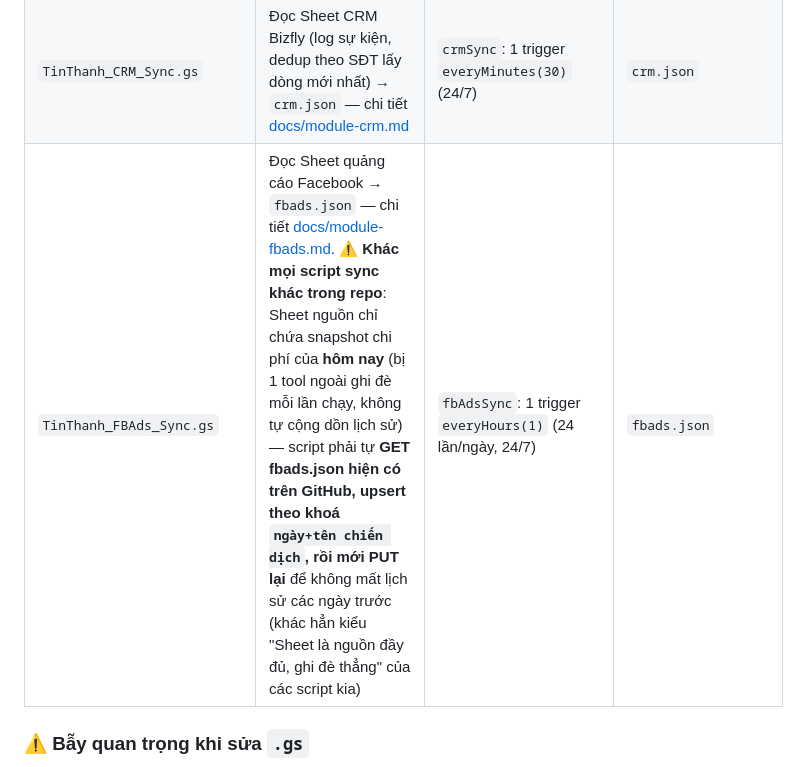
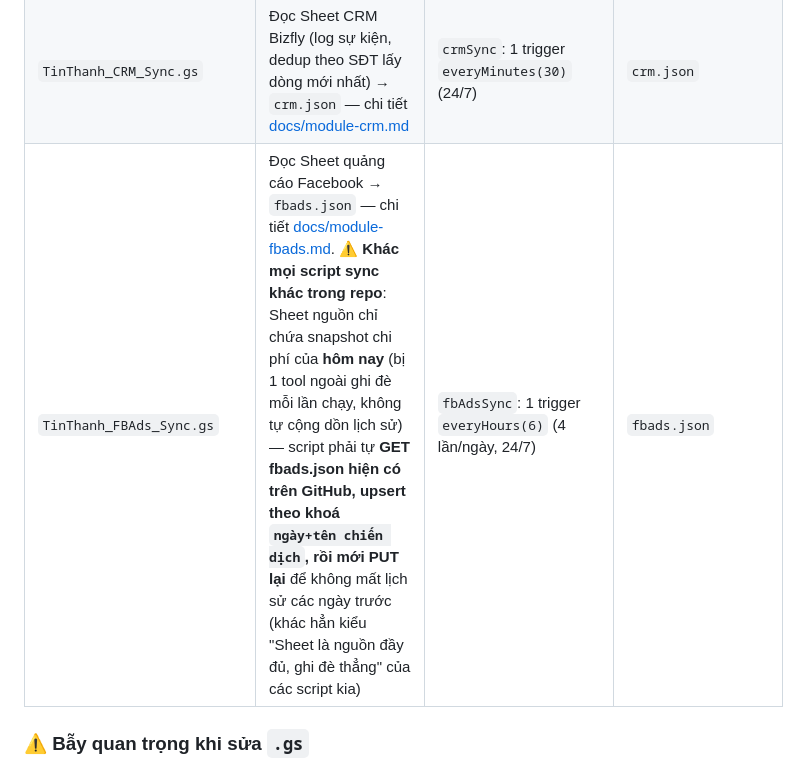
Before and after one commit to tinthanhgroup/BH, a Markdown page: CLAUDE.md, the part around the change. GitHub-like rendering.

```diff
--- a/CLAUDE.md
+++ b/CLAUDE.md
@@ -49,7 +49,7 @@ Bản sao lưu ở thư mục local `apps-script/` (đã thêm vào `.gitignore`
 | `TinThanh_MKT_Sync.gs` | Đọc Sheet "Nhật ký đăng bài" Fanpage → `mkt.json` — chi tiết [docs/module-mkt.md](docs/module-mkt.md) | `mktSync`: 1 trigger `everyHours(4)` (~6 lần/ngày) | `mkt.json` |
 | `TinThanh_Auth.gs` | `checkPassword()` xác thực mật khẩu + phân quyền, deploy riêng thành **Web App** (`AUTH_URL` gọi từ `index.html`) | — (gọi qua HTTP, không có trigger) | — |
 | `TinThanh_CRM_Sync.gs` | Đọc Sheet CRM Bizfly (log sự kiện, dedup theo SĐT lấy dòng mới nhất) → `crm.json` — chi tiết [docs/module-crm.md](docs/module-crm.md) | `crmSync`: 1 trigger `everyMinutes(30)` (24/7) | `crm.json` |
-| `TinThanh_FBAds_Sync.gs` | Đọc Sheet quảng cáo Facebook → `fbads.json` — chi tiết [docs/module-fbads.md](docs/module-fbads.md). ⚠️ **Khác mọi script sync khác trong repo**: Sheet nguồn chỉ chứa snapshot chi phí của **hôm nay** (bị 1 tool ngoài ghi đè mỗi lần chạy, không tự cộng dồn lịch sử) — script phải tự **GET fbads.json hiện có trên GitHub, upsert theo khoá `ngày+tên chiến dịch`, rồi mới PUT lại** để không mất lịch sử các ngày trước (khác hẳn kiểu "Sheet là nguồn đầy đủ, ghi đè thẳng" của các script kia) | `fbAdsSync`: 1 trigger `everyHours(1)` (24 lần/ngày, 24/7) | `fbads.json` |
+| `TinThanh_FBAds_Sync.gs` | Đọc Sheet quảng cáo Facebook → `fbads.json` — chi tiết [docs/module-fbads.md](docs/module-fbads.md). ⚠️ **Khác mọi script sync khác trong repo**: Sheet nguồn chỉ chứa snapshot chi phí của **hôm nay** (bị 1 tool ngoài ghi đè mỗi lần chạy, không tự cộng dồn lịch sử) — script phải tự **GET fbads.json hiện có trên GitHub, upsert theo khoá `ngày+tên chiến dịch`, rồi mới PUT lại** để không mất lịch sử các ngày trước (khác hẳn kiểu "Sheet là nguồn đầy đủ, ghi đè thẳng" của các script kia) | `fbAdsSync`: 1 trigger `everyHours(6)` (4 lần/ngày, 24/7) | `fbads.json` |
 
 ### ⚠️ Bẫy quan trọng khi sửa `.gs`
 
```
Also changed, not shown: docs/module-fbads.md (+1 -1 lines).
